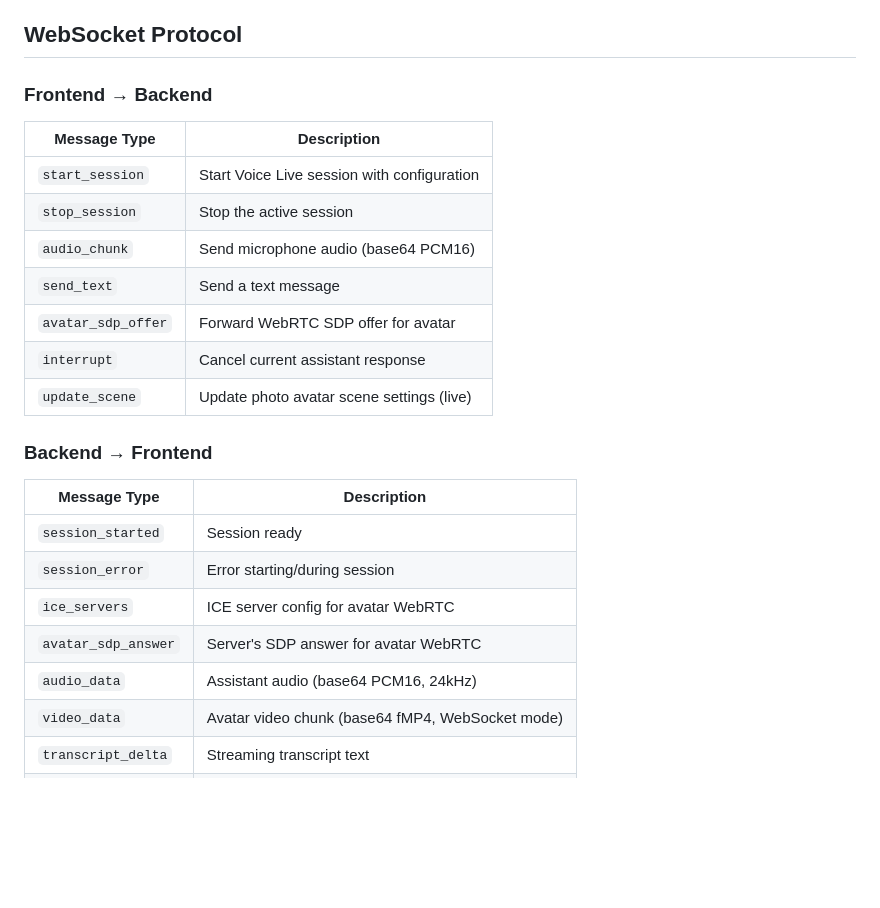
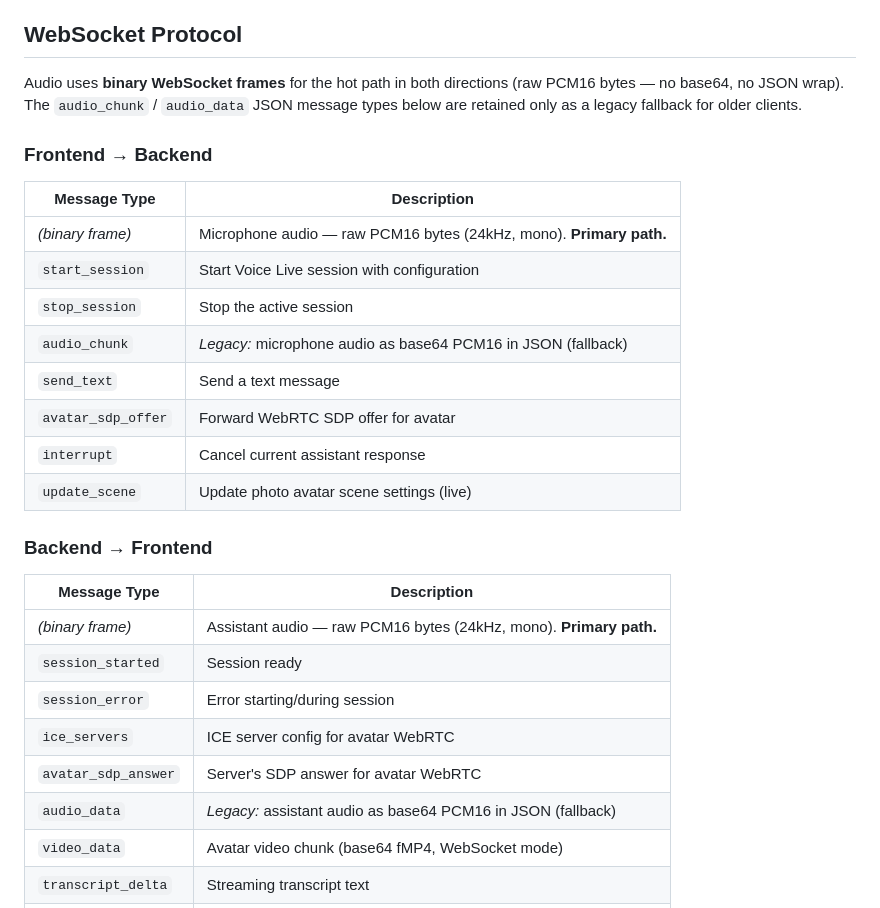
Before and after one commit to SridharArrabelly/mtn-exec-copilot, a Markdown page: README.md, the part around the change. Drawn GitHub-style; blank space fills up the shorter version.

```diff
--- a/README.md
+++ b/README.md
@@ -381,13 +381,16 @@ Voice Live agent sessions (`agent_config = { agent_name, project_name }`) requir
 
 ## WebSocket Protocol
 
+Audio uses **binary WebSocket frames** for the hot path in both directions (raw PCM16 bytes — no base64, no JSON wrap). The `audio_chunk` / `audio_data` JSON message types below are retained only as a legacy fallback for older clients.
+
 ### Frontend → Backend
 
 | Message Type | Description |
 |---|---|
+| *(binary frame)* | Microphone audio — raw PCM16 bytes (24kHz, mono). **Primary path.** |
 | `start_session` | Start Voice Live session with configuration |
 | `stop_session` | Stop the active session |
-| `audio_chunk` | Send microphone audio (base64 PCM16) |
+| `audio_chunk` | *Legacy:* microphone audio as base64 PCM16 in JSON (fallback) |
 | `send_text` | Send a text message |
 | `avatar_sdp_offer` | Forward WebRTC SDP offer for avatar |
 | `interrupt` | Cancel current assistant response |
@@ -397,11 +400,12 @@ Voice Live agent sessions (`agent_config = { agent_name, project_name }`) requir
 
 | Message Type | Description |
 |---|---|
+| *(binary frame)* | Assistant audio — raw PCM16 bytes (24kHz, mono). **Primary path.** |
 | `session_started` | Session ready |
 | `session_error` | Error starting/during session |
 | `ice_servers` | ICE server config for avatar WebRTC |
 | `avatar_sdp_answer` | Server's SDP answer for avatar WebRTC |
-| `audio_data` | Assistant audio (base64 PCM16, 24kHz) |
+| `audio_data` | *Legacy:* assistant audio as base64 PCM16 in JSON (fallback) |
 | `video_data` | Avatar video chunk (base64 fMP4, WebSocket mode) |
 | `transcript_delta` | Streaming transcript text |
 | `transcript_done` | Completed transcript |
```
